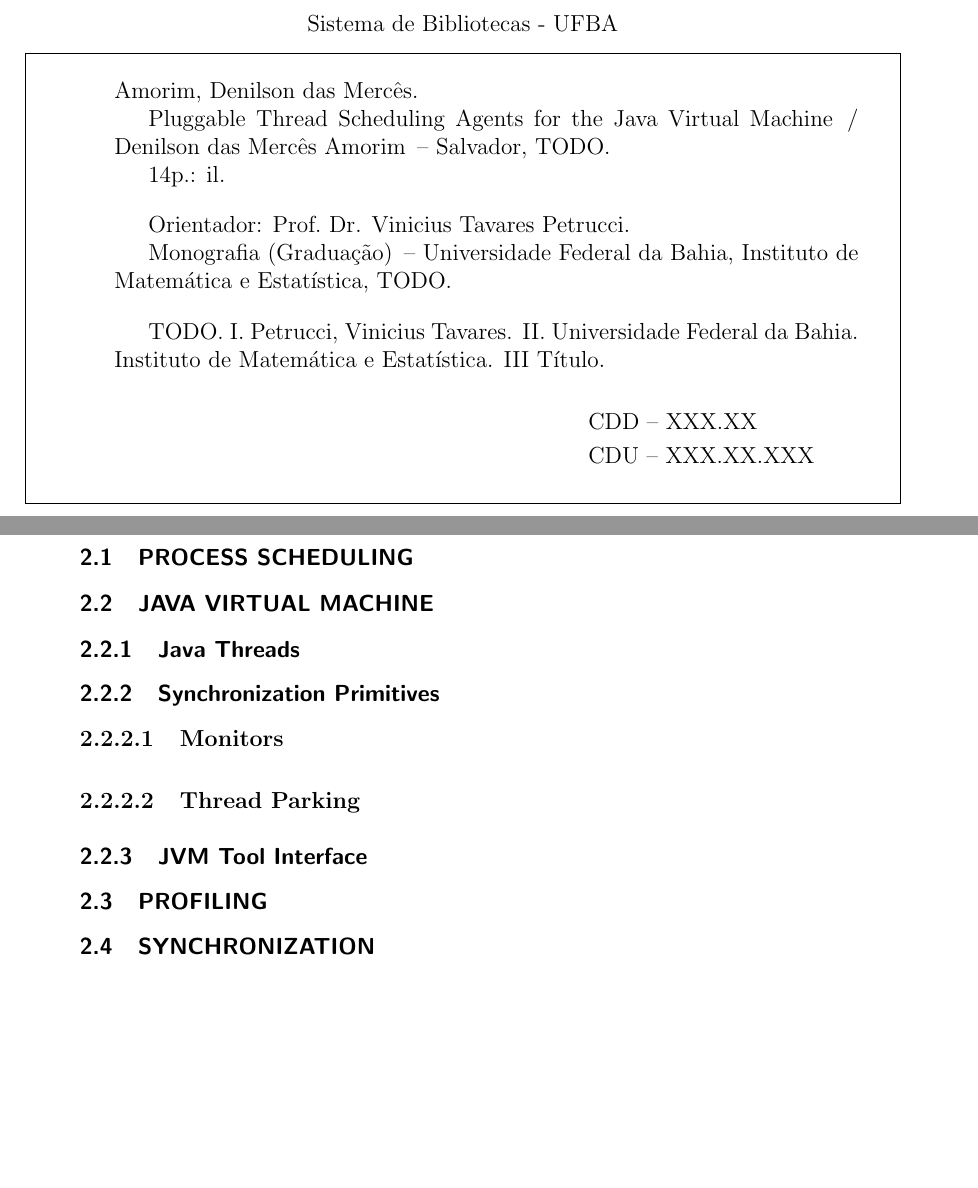
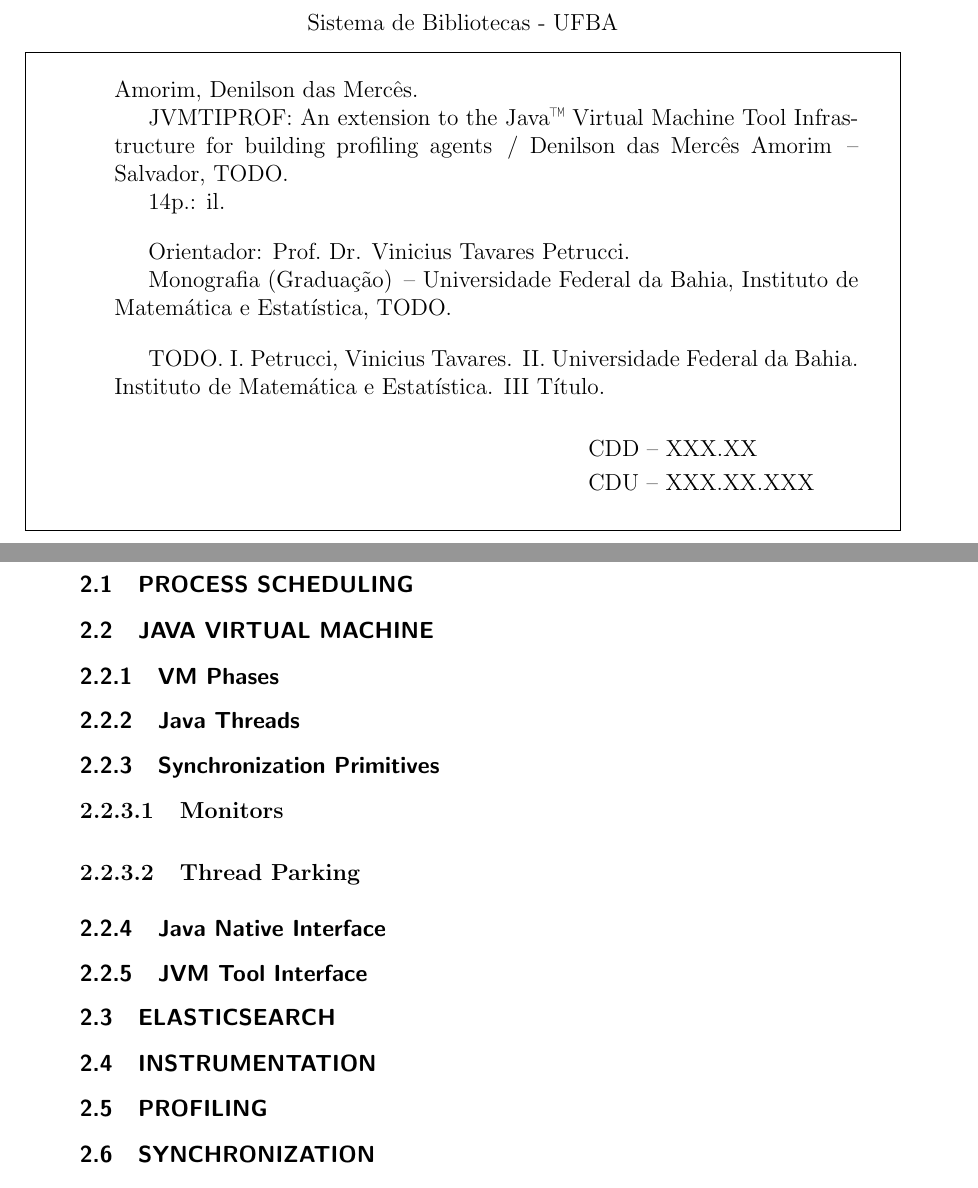
Before and after one commit to thelink2012/undergrad-thesis, a LaTeX thesis (main.tex, which reads src/background.tex): two parts of pages 4 and 19 of 30, joined at a grey line, cut so that both start at the same text, the shorter picture padded with empty space. Compiled offline with pdfLaTeX.

Commit message:
rename title

```diff
--- a/main.tex
+++ b/main.tex
@@ -25,7 +25,8 @@
 %%           twoside - para impressao em frente e verso (padrao)
 
 % AtenÃ§Ã£o: Manter 'classic' na declaracao abaixo:
-\documentclass[bsc, en, classic, a4paper]{ufbathesis}
+\documentclass[bsc, en, classic, scr, a4paper]{ufbathesis}
+% FIXME I added scr manually, should it be kept as print?
 
 %% Preambulo:
 \usepackage[utf8]{inputenc}
@@ -65,7 +66,7 @@
 \majorfield{Ci\^{e}ncia da Computa\c{c}\~{a}o}
 
 % Titulo da dissertacao
-\title{Pluggable Thread Scheduling Agents for the Java Virtual Machine}
+\title{JVMTIPROF: An extension to the Java™ Virtual Machine Tool Infrastructure for building profiling agents}
 
 % Data da defesa
 % e.g. \date{19 de fevereiro de 2013}
--- a/src/background.tex
+++ b/src/background.tex
@@ -29,6 +30,12 @@
 
 % https://assets.ctfassets.net/oxjq45e8ilak/4mfbX5FJuw0A8M00UK4uKa/ce60f2cab12408e01ce927e90ebb2f7a/Andrey_Pangin__Vadim_Tsesko._The_Art_of_JVM_Profiling.pdf
 
+% Profiling is used in JITs (may be usefl to write about this?)
+
+\subsection{VM Phases}
+
+% TODO
+
 \subsection{Java Threads}
 
 % http://openjdk.java.net/groups/hotspot/docs/RuntimeOverview.html#Thread%20Management|outline
@@ -45,7 +52,26 @@
 
 \subsubsection{Thread Parking}
 
+\subsection{Java Native Interface}
+
+% Explain COM-like nature (interface pointer)
+
 \subsection{JVM Tool Interface}
+
+% Explain the docs in few words
+% and more
+
+% Cite from docs that it doesn't include full-speed method entry/exit (maybe in introduction/methodology?)
+
+% Phase
+
+% Callback safe
+
+\section{Elasticsearch}
+
+\section{Instrumentation}
+
+%
 
 \section{Profiling}
 
```
Also changed, not shown: src/introduction.tex (+7 -0 lines), main.tex (3 more changed lines), src/background.tex (1 more changed lines), 1 other file.
